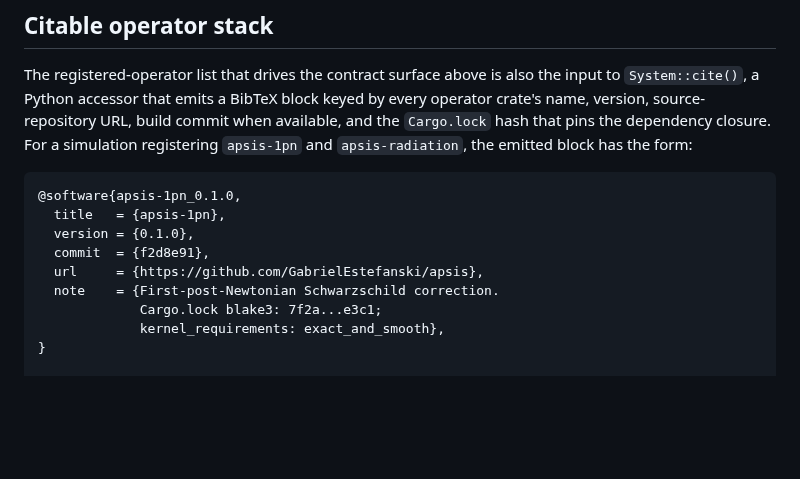
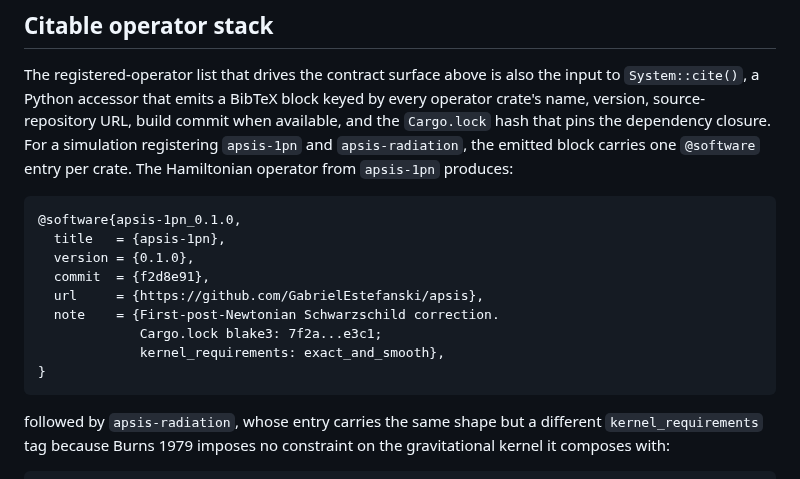
Before and after one commit to GabrielEstefanski/apsis, a Markdown page: paper.md, the part around the change. Rendered like a GitHub page; blank space fills up the shorter version.

Commit message:
docs(paper): split @software example into two blocks to avoid orphan close-brace
Single combined block was breaking mid-entry across pages — the
closing brace of the second @software entry landed on the next page
alone. Two separate code blocks with a one-sentence linking
paragraph fit any page naturally and add the side benefit of
explaining why the two crates emit different kernel_requirements tags.

````diff
--- a/paper.md
+++ b/paper.md
@@ -303,7 +303,8 @@ that emits a BibTeX block keyed by every operator crate's name,
 version, source-repository URL, build commit when available, and
 the `Cargo.lock` hash that pins the dependency closure. For a
 simulation registering `apsis-1pn` and `apsis-radiation`, the
-emitted block has the form:
+emitted block carries one `@software` entry per crate. The
+Hamiltonian operator from `apsis-1pn` produces:
 
 ```bibtex
 @software{apsis-1pn_0.1.0,
@@ -315,7 +316,13 @@ emitted block has the form:
              Cargo.lock blake3: 7f2a...e3c1;
              kernel_requirements: exact_and_smooth},
 }
+```
 
+followed by `apsis-radiation`, whose entry carries the same
+shape but a different `kernel_requirements` tag because Burns 1979
+imposes no constraint on the gravitational kernel it composes with:
+
+```bibtex
 @software{apsis-radiation_0.1.0,
   title   = {apsis-radiation},
   version = {0.1.0},
````
